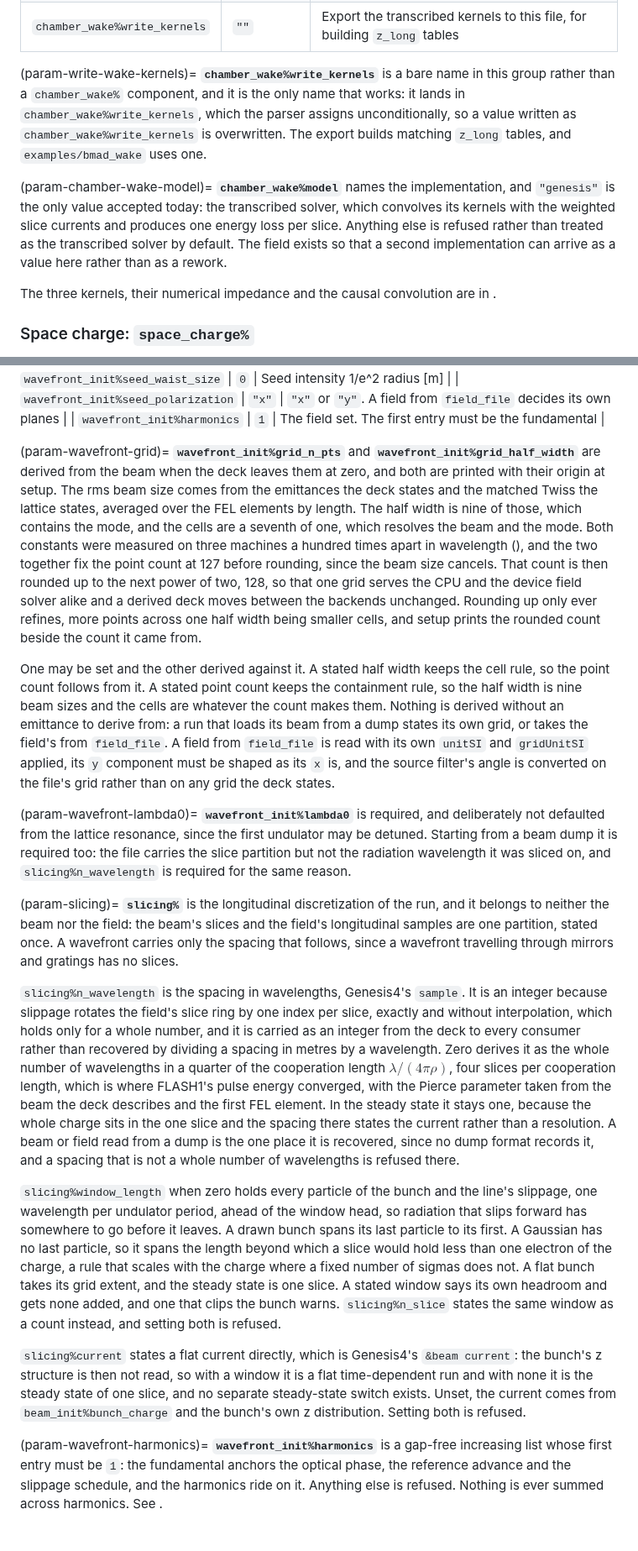
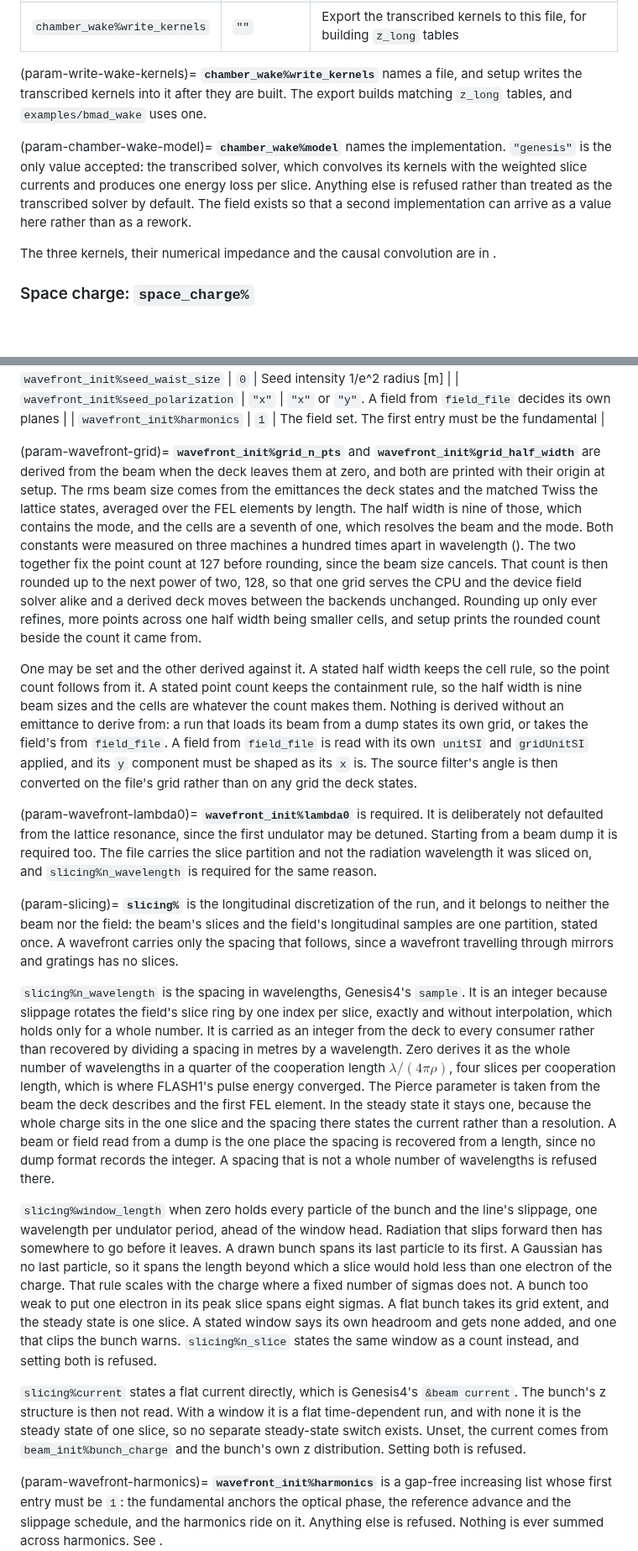
Before and after one commit to ChristopherMayes/lucifer, a Markdown page: lucifer/doc/input-reference.md, 2 parts joined by grey strips. Shown at 84% size. Rendered like a GitHub page; blank space fills up the shorter version.

```diff
--- a/lucifer/doc/input-reference.md
+++ b/lucifer/doc/input-reference.md
@@ -175,10 +175,10 @@ Genesis4's `&wake` names. Bmad element wakes are a separate mechanism, described
 | `chamber_wake%write_kernels` | `""` | Export the transcribed kernels to this file, for building `z_long` tables |
 
 (param-write-wake-kernels)=
-**`chamber_wake%write_kernels`** is a bare name in this group rather than a `chamber_wake%` component, and it is the only name that works: it lands in `chamber_wake%write_kernels`, which the parser assigns unconditionally, so a value written as `chamber_wake%write_kernels` is overwritten. The export builds matching `z_long` tables, and `examples/bmad_wake` uses one.
+**`chamber_wake%write_kernels`** names a file, and setup writes the transcribed kernels into it after they are built. The export builds matching `z_long` tables, and `examples/bmad_wake` uses one.
 
 (param-chamber-wake-model)=
-**`chamber_wake%model`** names the implementation, and `"genesis"` is the only value accepted today: the transcribed solver, which convolves its kernels with the weighted slice currents and produces one energy loss per slice. Anything else is refused rather than treated as the transcribed solver by default. The field exists so that a second implementation can arrive as a value here rather than as a rework.
+**`chamber_wake%model`** names the implementation. `"genesis"` is the only value accepted: the transcribed solver, which convolves its kernels with the weighted slice currents and produces one energy loss per slice. Anything else is refused rather than treated as the transcribed solver by default. The field exists so that a second implementation can arrive as a value here rather than as a rework.
 
 The three kernels, their numerical impedance and the causal convolution are in [](fel-physics.md#sec-wakes).
 
@@ -329,21 +331,21 @@ Not physics input. The validation harness sets these.
 | `wavefront_init%harmonics` | `1` | The field set. The first entry must be the fundamental |
 
 (param-wavefront-grid)=
-**`wavefront_init%grid_n_pts`** and **`wavefront_init%grid_half_width`** are derived from the beam when the deck leaves them at zero, and both are printed with their origin at setup. The rms beam size comes from the emittances the deck states and the matched Twiss the lattice states, averaged over the FEL elements by length. The half width is nine of those, which contains the mode, and the cells are a seventh of one, which resolves the beam and the mode. Both constants were measured on three machines a hundred times apart in wavelength ([](startup-noise.md#sn-recommendations)), and the two together fix the point count at 127 before rounding, since the beam size cancels. That count is then rounded up to the next power of two, 128, so that one grid serves the CPU and the device field solver alike and a derived deck moves between the backends unchanged. Rounding up only ever refines, more points across one half width being smaller cells, and setup prints the rounded count beside the count it came from.
+**`wavefront_init%grid_n_pts`** and **`wavefront_init%grid_half_width`** are derived from the beam when the deck leaves them at zero, and both are printed with their origin at setup. The rms beam size comes from the emittances the deck states and the matched Twiss the lattice states, averaged over the FEL elements by length. The half width is nine of those, which contains the mode, and the cells are a seventh of one, which resolves the beam and the mode. Both constants were measured on three machines a hundred times apart in wavelength ([](startup-noise.md#sn-recommendations)). The two together fix the point count at 127 before rounding, since the beam size cancels. That count is then rounded up to the next power of two, 128, so that one grid serves the CPU and the device field solver alike and a derived deck moves between the backends unchanged. Rounding up only ever refines, more points across one half width being smaller cells, and setup prints the rounded count beside the count it came from.
 
-One may be set and the other derived against it. A stated half width keeps the cell rule, so the point count follows from it. A stated point count keeps the containment rule, so the half width is nine beam sizes and the cells are whatever the count makes them. Nothing is derived without an emittance to derive from: a run that loads its beam from a dump states its own grid, or takes the field's from `field_file`. A field from `field_file` is read with its own `unitSI` and `gridUnitSI` applied, its `y` component must be shaped as its `x` is, and the source filter's angle is converted on the file's grid rather than on any grid the deck states.
+One may be set and the other derived against it. A stated half width keeps the cell rule, so the point count follows from it. A stated point count keeps the containment rule, so the half width is nine beam sizes and the cells are whatever the count makes them. Nothing is derived without an emittance to derive from: a run that loads its beam from a dump states its own grid, or takes the field's from `field_file`. A field from `field_file` is read with its own `unitSI` and `gridUnitSI` applied, and its `y` component must be shaped as its `x` is. The source filter's angle is then converted on the file's grid rather than on any grid the deck states.
 
 (param-wavefront-lambda0)=
-**`wavefront_init%lambda0`** is required, and deliberately not defaulted from the lattice resonance, since the first undulator may be detuned. Starting from a beam dump it is required too: the file carries the slice partition but not the radiation wavelength it was sliced on, and `slicing%n_wavelength` is required for the same reason.
+**`wavefront_init%lambda0`** is required. It is deliberately not defaulted from the lattice resonance, since the first undulator may be detuned. Starting from a beam dump it is required too. The file carries the slice partition and not the radiation wavelength it was sliced on, and `slicing%n_wavelength` is required for the same reason.
 
 (param-slicing)=
 **`slicing%`** is the longitudinal discretization of the run, and it belongs to neither the beam nor the field: the beam's slices and the field's longitudinal samples are one partition, stated once. A wavefront carries only the spacing that follows, since a wavefront travelling through mirrors and gratings has no slices.
 
-`slicing%n_wavelength` is the spacing in wavelengths, Genesis4's `sample`. It is an integer because slippage rotates the field's slice ring by one index per slice, exactly and without interpolation, which holds only for a whole number, and it is carried as an integer from the deck to every consumer rather than recovered by dividing a spacing in metres by a wavelength. Zero derives it as the whole number of wavelengths in a quarter of the cooperation length $\lambda/(4\pi\rho)$, four slices per cooperation length, which is where FLASH1's pulse energy converged, with the Pierce parameter taken from the beam the deck describes and the first FEL element. In the steady state it stays one, because the whole charge sits in the one slice and the spacing there states the current rather than a resolution. A beam or field read from a dump is the one place it is recovered, since no dump format records it, and a spacing that is not a whole number of wavelengths is refused there.
+`slicing%n_wavelength` is the spacing in wavelengths, Genesis4's `sample`. It is an integer because slippage rotates the field's slice ring by one index per slice, exactly and without interpolation, which holds only for a whole number. It is carried as an integer from the deck to every consumer rather than recovered by dividing a spacing in metres by a wavelength. Zero derives it as the whole number of wavelengths in a quarter of the cooperation length $\lambda/(4\pi\rho)$, four slices per cooperation length, which is where FLASH1's pulse energy converged. The Pierce parameter is taken from the beam the deck describes and the first FEL element. In the steady state it stays one, because the whole charge sits in the one slice and the spacing there states the current rather than a resolution. A beam or field read from a dump is the one place the spacing is recovered from a length, since no dump format records the integer. A spacing that is not a whole number of wavelengths is refused there.
 
-`slicing%window_length` when zero holds every particle of the bunch and the line's slippage, one wavelength per undulator period, ahead of the window head, so radiation that slips forward has somewhere to go before it leaves. A drawn bunch spans its last particle to its first. A Gaussian has no last particle, so it spans the length beyond which a slice would hold less than one electron of the charge, a rule that scales with the charge where a fixed number of sigmas does not. A flat bunch takes its grid extent, and the steady state is one slice. A stated window says its own headroom and gets none added, and one that clips the bunch warns. `slicing%n_slice` states the same window as a count instead, and setting both is refused.
+`slicing%window_length` when zero holds every particle of the bunch and the line's slippage, one wavelength per undulator period, ahead of the window head. Radiation that slips forward then has somewhere to go before it leaves. A drawn bunch spans its last particle to its first. A Gaussian has no last particle, so it spans the length beyond which a slice would hold less than one electron of the charge. That rule scales with the charge where a fixed number of sigmas does not. A bunch too weak to put one electron in its peak slice spans eight sigmas. A flat bunch takes its grid extent, and the steady state is one slice. A stated window says its own headroom and gets none added, and one that clips the bunch warns. `slicing%n_slice` states the same window as a count instead, and setting both is refused.
 
-`slicing%current` states a flat current directly, which is Genesis4's `&beam current`: the bunch's z structure is then not read, so with a window it is a flat time-dependent run and with none it is the steady state of one slice, and no separate steady-state switch exists. Unset, the current comes from `beam_init%bunch_charge` and the bunch's own z distribution. Setting both is refused.
+`slicing%current` states a flat current directly, which is Genesis4's `&beam current`. The bunch's z structure is then not read. With a window it is a flat time-dependent run, and with none it is the steady state of one slice, so no separate steady-state switch exists. Unset, the current comes from `beam_init%bunch_charge` and the bunch's own z distribution. Setting both is refused.
 
 (param-wavefront-harmonics)=
 **`wavefront_init%harmonics`** is a gap-free increasing list whose first entry must be `1`: the fundamental anchors the optical phase, the reference advance and the slippage schedule, and the harmonics ride on it. Anything else is refused. Nothing is ever summed across harmonics. See [](fel-physics.md#sec-field-set).
```
Also changed, not shown: other parts of lucifer/doc/input-reference.md (+35 -35 lines), lucifer/doc/BMAD-STATS-EXT-FEL.md (+8 -8 lines), lucifer/doc/BMAD-STATS-SPEC.md (+10 -10 lines).
